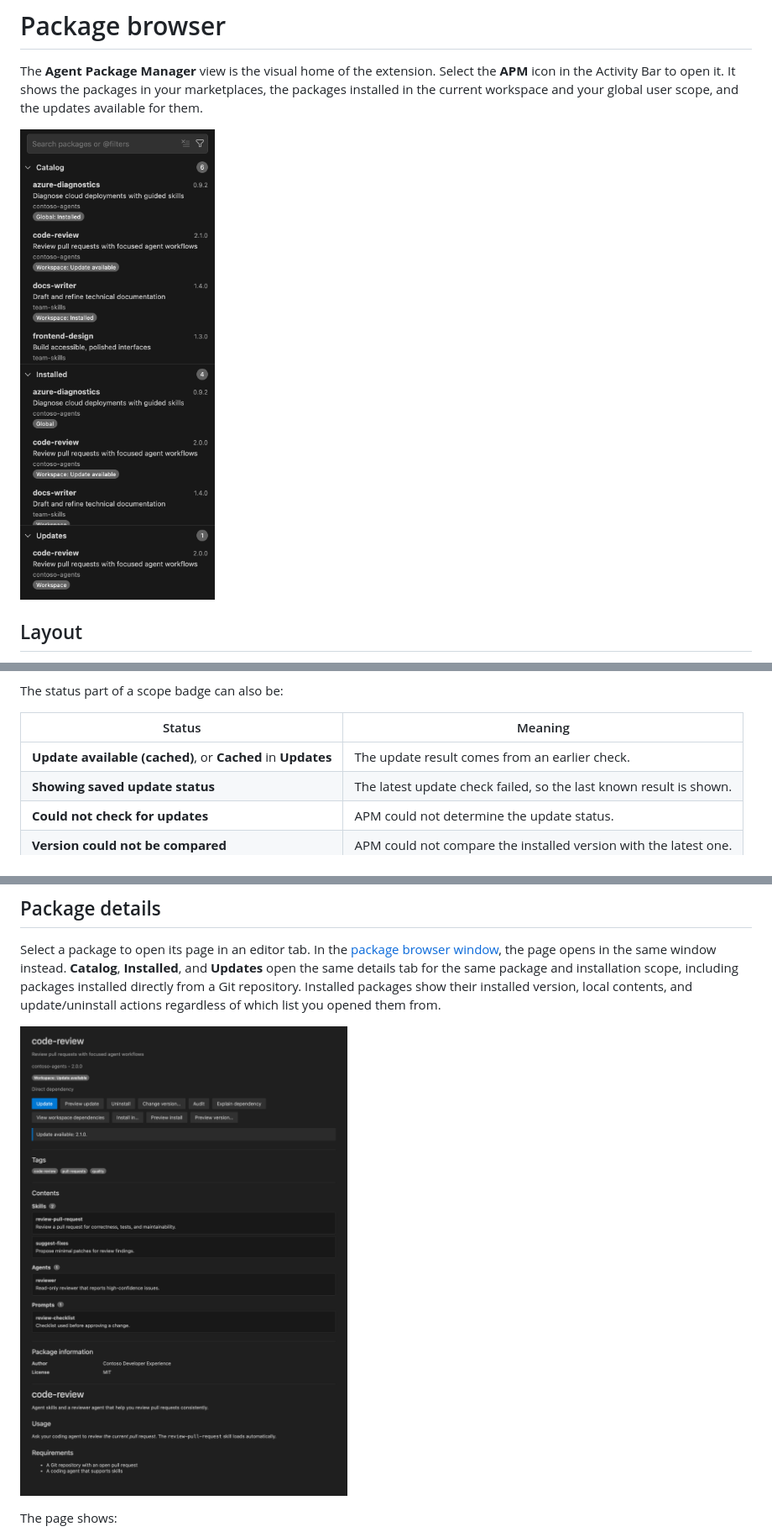
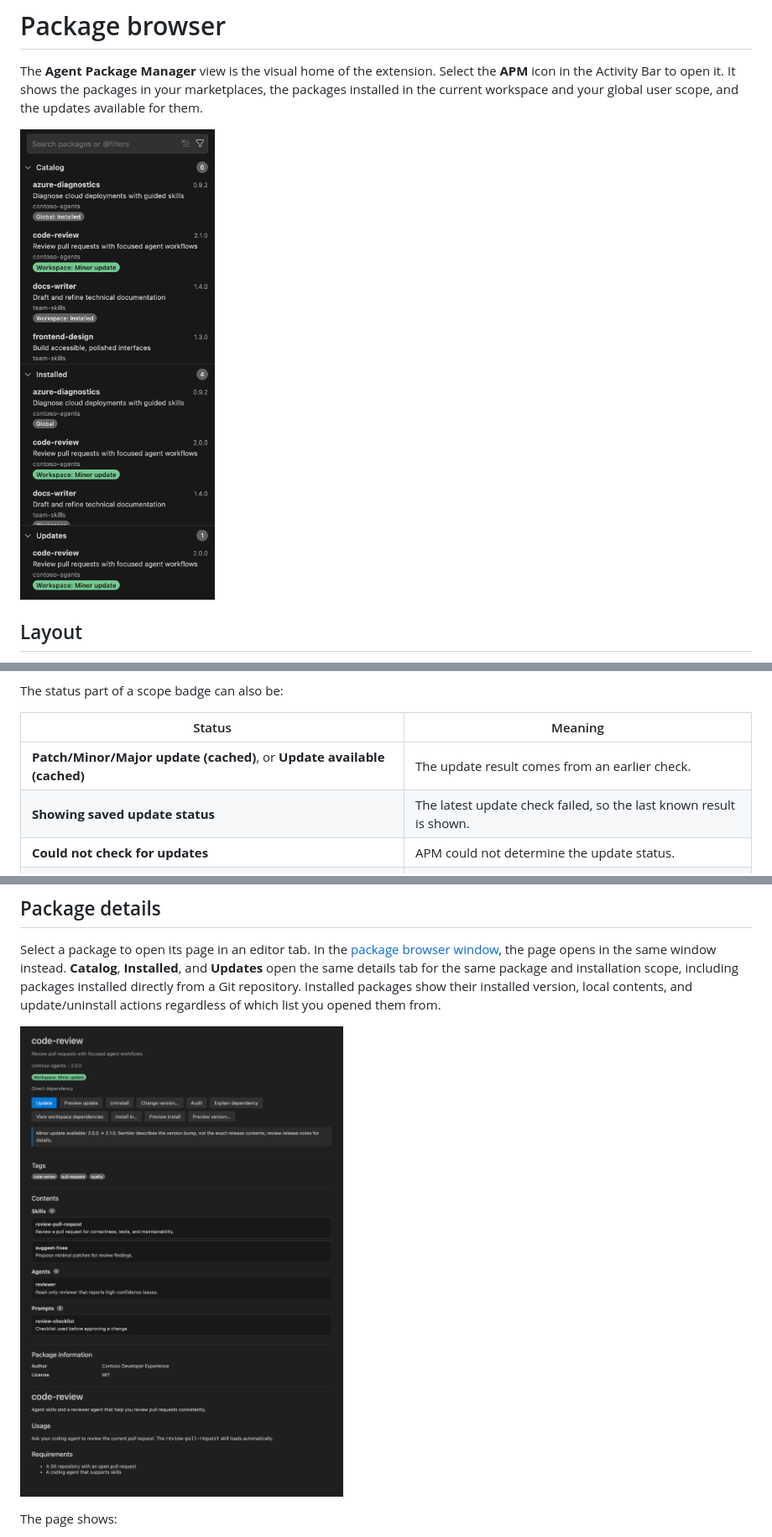
Before and after one commit to aalmada/agent-package-manager-extension, a Markdown page: docs/package-browser.md, 3 parts joined by grey strips. Shown at 84% size. Drawn GitHub-style; pictures changed too: docs/images/package-browser.png, docs/images/package-details.png.

```diff
--- a/docs/package-browser.md
+++ b/docs/package-browser.md
@@ -83,7 +85,7 @@ The status part of a scope badge can also be:
 
 | Status | Meaning |
 | --- | --- |
-| **Update available (cached)**, or **Cached** in **Updates** | The update result comes from an earlier check. |
+| **Patch/Minor/Major update (cached)**, or **Update available (cached)** | The update result comes from an earlier check. |
 | **Showing saved update status** | The latest update check failed, so the last known result is shown. |
 | **Could not check for updates** | APM could not determine the update status. |
 | **Version could not be compared** | APM could not compare the installed version with the latest one. |
```
Also changed, not shown: other parts of docs/package-browser.md (+5 -3 lines), 6 other files.
